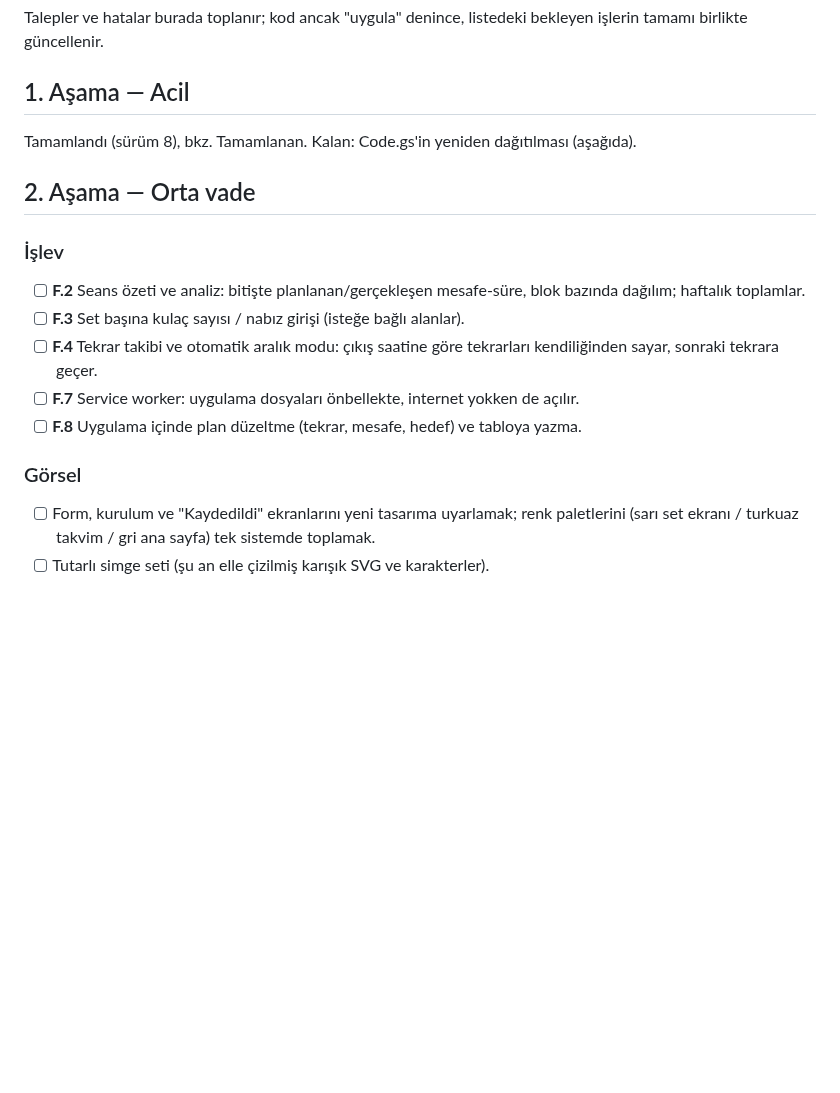
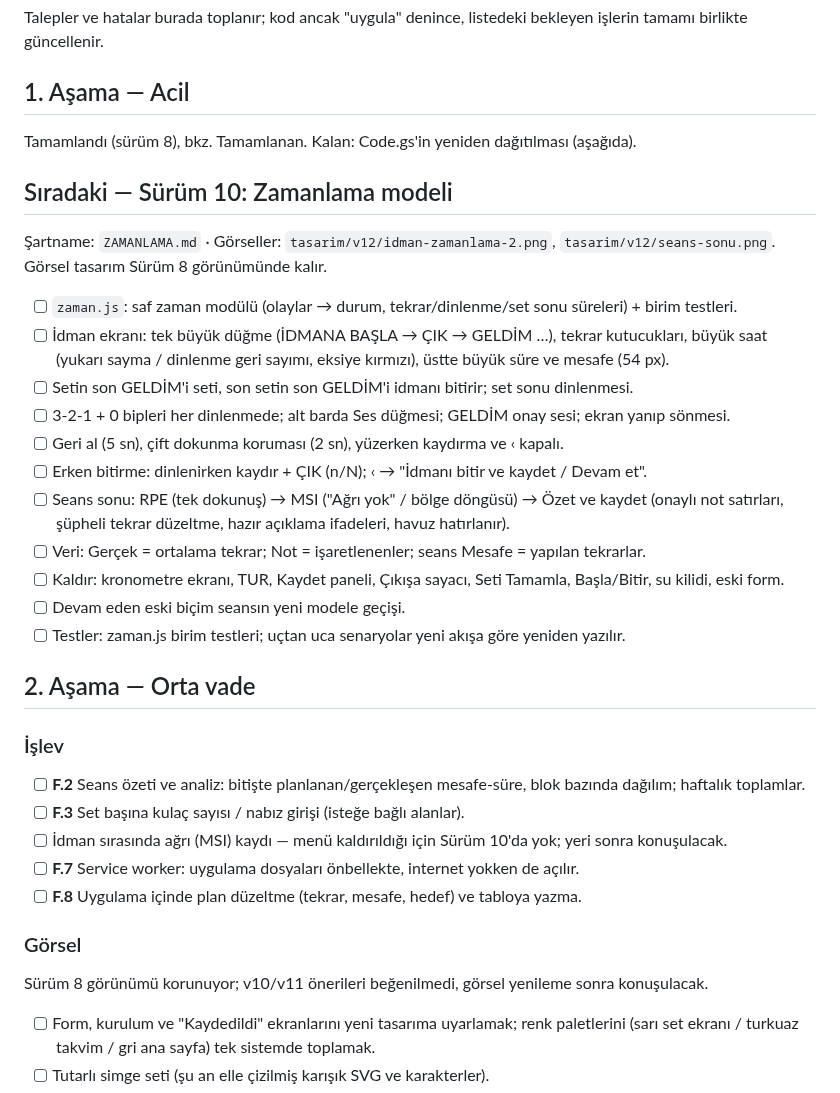
Before and after one commit to seyfettinkarakaya/Claude, a Markdown page: IS_LISTESI.md, the part around the change. Drawn GitHub-style; blank space fills up the shorter version.

Commit message:
Zamanlama modeli şartnamesi (Sürüm 10) ve iş listesi
Co-Authored-By: Claude Opus 5.5 <noreply@anthropic.com>
Claude-Session: https://claude.ai/code/session_01RZy5iPaCnnfAqxewCsrLXJ

```diff
--- a/IS_LISTESI.md
+++ b/IS_LISTESI.md
@@ -7,6 +7,25 @@ bekleyen işlerin tamamı birlikte güncellenir.
 
 Tamamlandı (sürüm 8), bkz. Tamamlanan. Kalan: Code.gs'in yeniden dağıtılması (aşağıda).
 
+## Sıradaki — Sürüm 10: Zamanlama modeli
+
+Şartname: `ZAMANLAMA.md` · Görseller: `tasarim/v12/idman-zamanlama-2.png`, `tasarim/v12/seans-sonu.png`.
+Görsel tasarım Sürüm 8 görünümünde kalır.
+
+- [ ] `zaman.js`: saf zaman modülü (olaylar → durum, tekrar/dinlenme/set sonu süreleri) + birim testleri.
+- [ ] İdman ekranı: tek büyük düğme (İDMANA BAŞLA → ÇIK → GELDİM …), tekrar kutucukları, büyük saat
+  (yukarı sayma / dinlenme geri sayımı, eksiye kırmızı), üstte büyük süre ve mesafe (54 px).
+- [ ] Setin son GELDİM'i seti, son setin son GELDİM'i idmanı bitirir; set sonu dinlenmesi.
+- [ ] 3-2-1 + 0 bipleri her dinlenmede; alt barda Ses düğmesi; GELDİM onay sesi; ekran yanıp sönmesi.
+- [ ] Geri al (5 sn), çift dokunma koruması (2 sn), yüzerken kaydırma ve ‹ kapalı.
+- [ ] Erken bitirme: dinlenirken kaydır + ÇIK (n/N); ‹ → "İdmanı bitir ve kaydet / Devam et".
+- [ ] Seans sonu: RPE (tek dokunuş) → MSI ("Ağrı yok" / bölge döngüsü) → Özet ve kaydet
+  (onaylı not satırları, şüpheli tekrar düzeltme, hazır açıklama ifadeleri, havuz hatırlanır).
+- [ ] Veri: Gerçek = ortalama tekrar; Not = işaretlenenler; seans Mesafe = yapılan tekrarlar.
+- [ ] Kaldır: kronometre ekranı, TUR, Kaydet paneli, Çıkışa sayacı, Seti Tamamla, Başla/Bitir, su kilidi, eski form.
+- [ ] Devam eden eski biçim seansın yeni modele geçişi.
+- [ ] Testler: zaman.js birim testleri; uçtan uca senaryolar yeni akışa göre yeniden yazılır.
+
 ## 2. Aşama — Orta vade
 
 ### İşlev
@@ -14,12 +33,13 @@ Tamamlandı (sürüm 8), bkz. Tamamlanan. Kalan: Code.gs'in yeniden dağıtılma
 - [ ] **F.2** Seans özeti ve analiz: bitişte planlanan/gerçekleşen mesafe-süre,
   blok bazında dağılım; haftalık toplamlar.
 - [ ] **F.3** Set başına kulaç sayısı / nabız girişi (isteğe bağlı alanlar).
-- [ ] **F.4** Tekrar takibi ve otomatik aralık modu: çıkış saatine göre tekrarları
-  kendiliğinden sayar, sonraki tekrara geçer.
+- [ ] İdman sırasında ağrı (MSI) kaydı — menü kaldırıldığı için Sürüm 10'da yok; yeri sonra konuşulacak.
 - [ ] **F.7** Service worker: uygulama dosyaları önbellekte, internet yokken de açılır.
 - [ ] **F.8** Uygulama içinde plan düzeltme (tekrar, mesafe, hedef) ve tabloya yazma.
 
 ### Görsel
+
+Sürüm 8 görünümü korunuyor; v10/v11 önerileri beğenilmedi, görsel yenileme sonra konuşulacak.
 
 - [ ] Form, kurulum ve "Kaydedildi" ekranlarını yeni tasarıma uyarlamak; renk
   paletlerini (sarı set ekranı / turkuaz takvim / gri ana sayfa) tek sistemde toplamak.
```
Also changed, not shown: ZAMANLAMA.md (added, +173 -0 lines).
